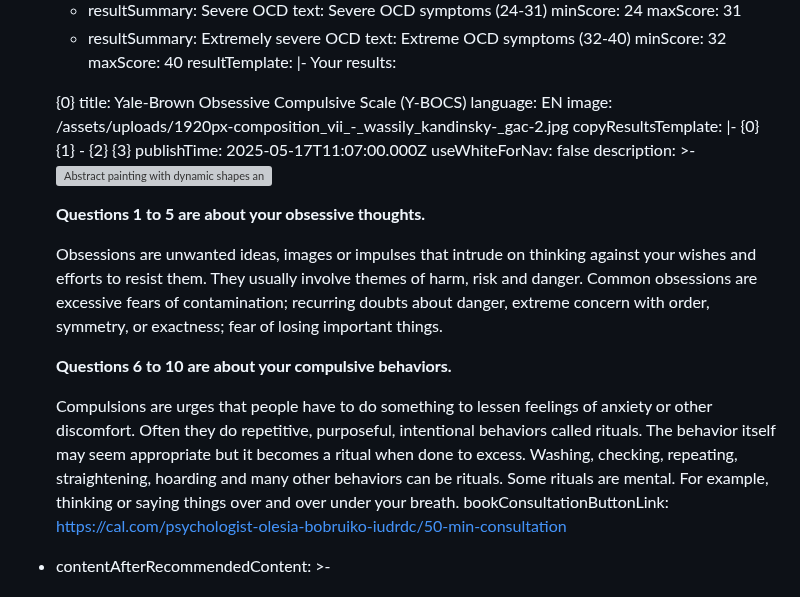
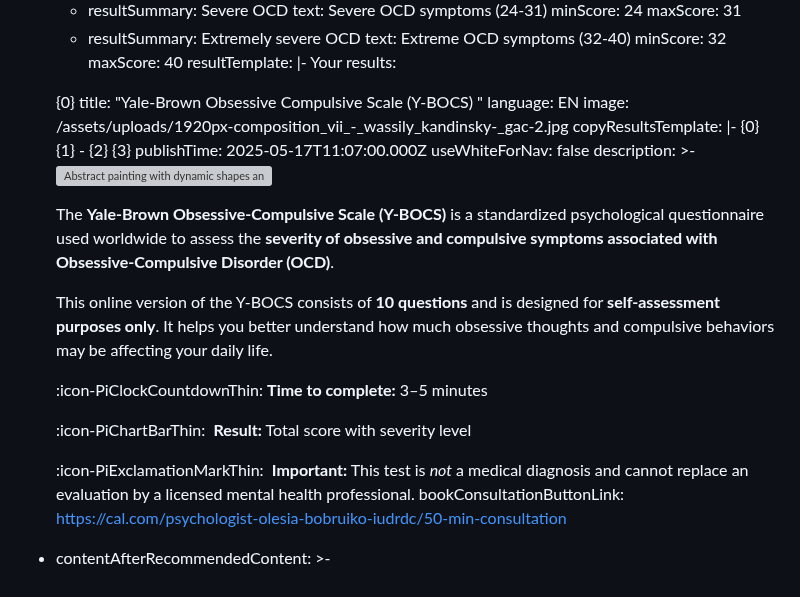
Before and after one commit to vstanyshevskyy/obobruiko, a Markdown page: content/questionnaires/yale-brown-obsessive-compulsive-scale-y-bocs.md, the part around the change. Rendered like a GitHub page; grey boxes are pictures that could not be loaded.

Commit message:
Update Опитувальники “yale-brown-obsessive-compulsive-scale-y-bocs”

```diff
--- a/content/questionnaires/yale-brown-obsessive-compulsive-scale-y-bocs.md
+++ b/content/questionnaires/yale-brown-obsessive-compulsive-scale-y-bocs.md
@@ -190,7 +190,7 @@ content:
       Your results:
 
       {0}
-    title: Yale-Brown Obsessive Compulsive Scale (Y-BOCS)
+    title: "Yale-Brown Obsessive Compulsive Scale (Y-BOCS) "
     language: EN
     image: /assets/uploads/1920px-composition_vii_-_wassily_kandinsky-_gac-2.jpg
     copyResultsTemplate: |-
@@ -208,16 +208,17 @@ content:
       The Metropolitan Museum of Art, Open Access.")
 
 
-      **Questions 1 to 5 are about your obsessive thoughts.**
+      The **Yale-Brown Obsessive-Compulsive Scale (Y-BOCS)** is a standardized psychological questionnaire used worldwide to assess the **severity of obsessive and compulsive symptoms associated with Obsessive-Compulsive Disorder (OCD)**.
 
 
-      Obsessions are unwanted ideas, images or impulses that intrude on thinking against your wishes and efforts to resist them. They usually involve themes of harm, risk and danger. Common obsessions are excessive fears of contamination; recurring doubts about danger, extreme concern with order, symmetry, or exactness; fear of losing important things.
+      This online version of the Y-BOCS consists of **10 questions** and is designed for **self-assessment purposes only**. It helps you better understand how much obsessive thoughts and compulsive behaviors may be affecting your daily life.
 
 
-      **Questions 6 to 10 are about your compulsive behaviors.**
+      :icon-PiClockCountdownThin: **Time to complete:** 3–5 minutes
 
+      :icon-PiChartBarThin:  **Result:** Total score with severity level
 
-      Compulsions are urges that people have to do something to lessen feelings of anxiety or other discomfort. Often they do repetitive, purposeful, intentional behaviors called rituals. The behavior itself may seem appropriate but it becomes a ritual when done to excess. Washing, checking, repeating, straightening, hoarding and many other behaviors can be rituals. Some rituals are mental. For example, thinking or saying things over and over under your breath.
+      :icon-PiExclamationMarkThin:  **Important:** This test is *not* a medical diagnosis and cannot replace an evaluation by a licensed mental health professional.
     bookConsultationButtonLink: https://cal.com/psychologist-olesia-bobruiko-iudrdc/50-min-consultation
   - contentAfterRecommendedContent: >-
       ## FAQ
```
